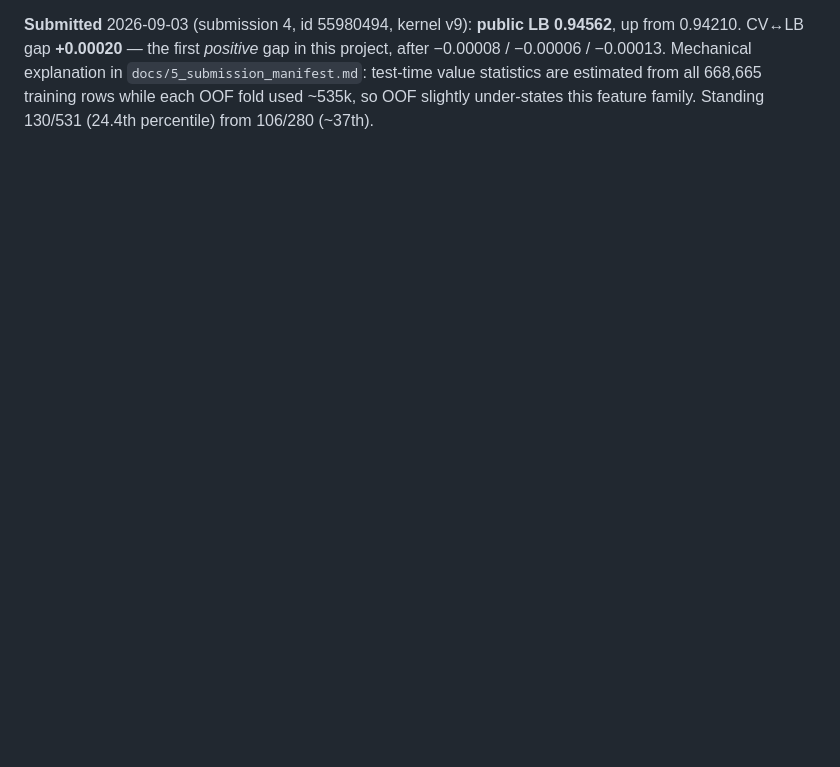
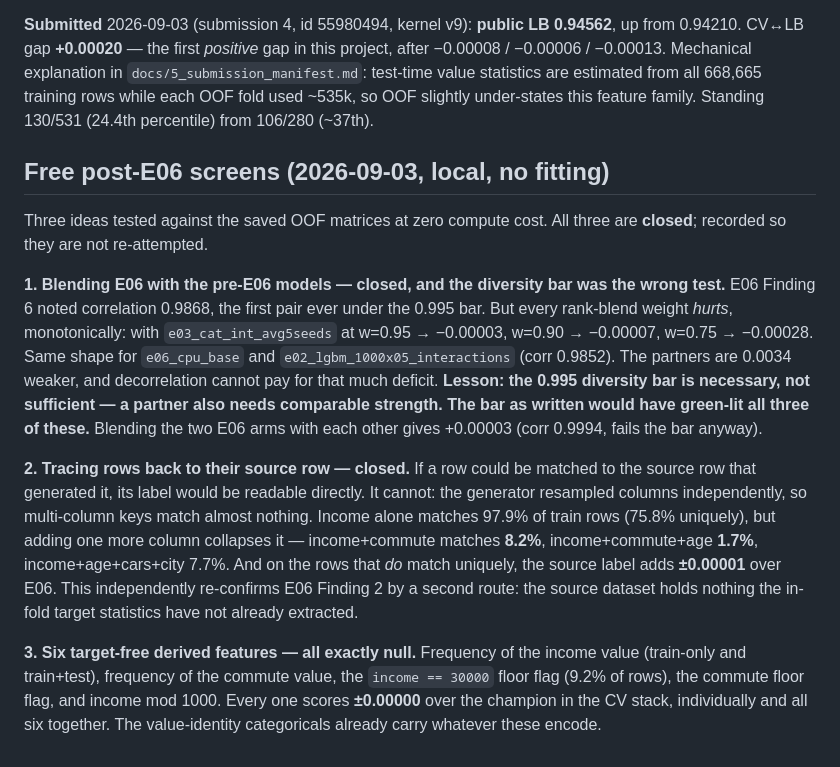
Before and after one commit to tuannm3812/kaggle-s6e9-predicting-electric-vehicle-purchases, a Markdown page: docs/4_experiment_ledger.md, the part around the change. Drawn GitHub-style; blank space fills up the shorter version.

Commit message:
docs(ledger): three free post-E06 screens — blending, source tracing, derived features all closed
Blending hurts at every weight despite clearing the 0.995 diversity bar
(partners 0.0034 weaker) — the bar is necessary, not sufficient. Source
tracing fails because the generator resampled columns independently.
Six target-free derived features are exactly null.

Co-Authored-By: Claude Fable 5 <noreply@anthropic.com>

```diff
--- a/docs/4_experiment_ledger.md
+++ b/docs/4_experiment_ledger.md
@@ -686,3 +686,39 @@ test-time value statistics are estimated from all 668,665 training rows
 while each OOF fold used ~535k, so OOF slightly under-states this
 feature family. Standing 130/531 (24.4th percentile) from 106/280
 (~37th).
+
+
+## Free post-E06 screens (2026-09-03, local, no fitting)
+
+Three ideas tested against the saved OOF matrices at zero compute cost.
+All three are **closed**; recorded so they are not re-attempted.
+
+**1. Blending E06 with the pre-E06 models — closed, and the diversity
+bar was the wrong test.** E06 Finding 6 noted correlation 0.9868, the
+first pair ever under the 0.995 bar. But every rank-blend weight *hurts*,
+monotonically: with `e03_cat_int_avg5seeds` at w=0.95 → −0.00003, w=0.90
+→ −0.00007, w=0.75 → −0.00028. Same shape for `e06_cpu_base` and
+`e02_lgbm_1000x05_interactions` (corr 0.9852). The partners are 0.0034
+weaker, and decorrelation cannot pay for that much deficit.
+**Lesson: the 0.995 diversity bar is necessary, not sufficient — a
+partner also needs comparable strength. The bar as written would have
+green-lit all three of these.** Blending the two E06 arms with each
+other gives +0.00003 (corr 0.9994, fails the bar anyway).
+
+**2. Tracing rows back to their source row — closed.** If a row could be
+matched to the source row that generated it, its label would be readable
+directly. It cannot: the generator resampled columns independently, so
+multi-column keys match almost nothing. Income alone matches 97.9% of
+train rows (75.8% uniquely), but adding one more column collapses it —
+income+commute matches **8.2%**, income+commute+age **1.7%**,
+income+age+cars+city 7.7%. And on the rows that *do* match uniquely, the
+source label adds **±0.00001** over E06. This independently re-confirms
+E06 Finding 2 by a second route: the source dataset holds nothing the
+in-fold target statistics have not already extracted.
+
+**3. Six target-free derived features — all exactly null.** Frequency of
+the income value (train-only and train+test), frequency of the commute
+value, the `income == 30000` floor flag (9.2% of rows), the commute
+floor flag, and income mod 1000. Every one scores **±0.00000** over the
+champion in the CV stack, individually and all six together. The
+value-identity categoricals already carry whatever these encode.
```
